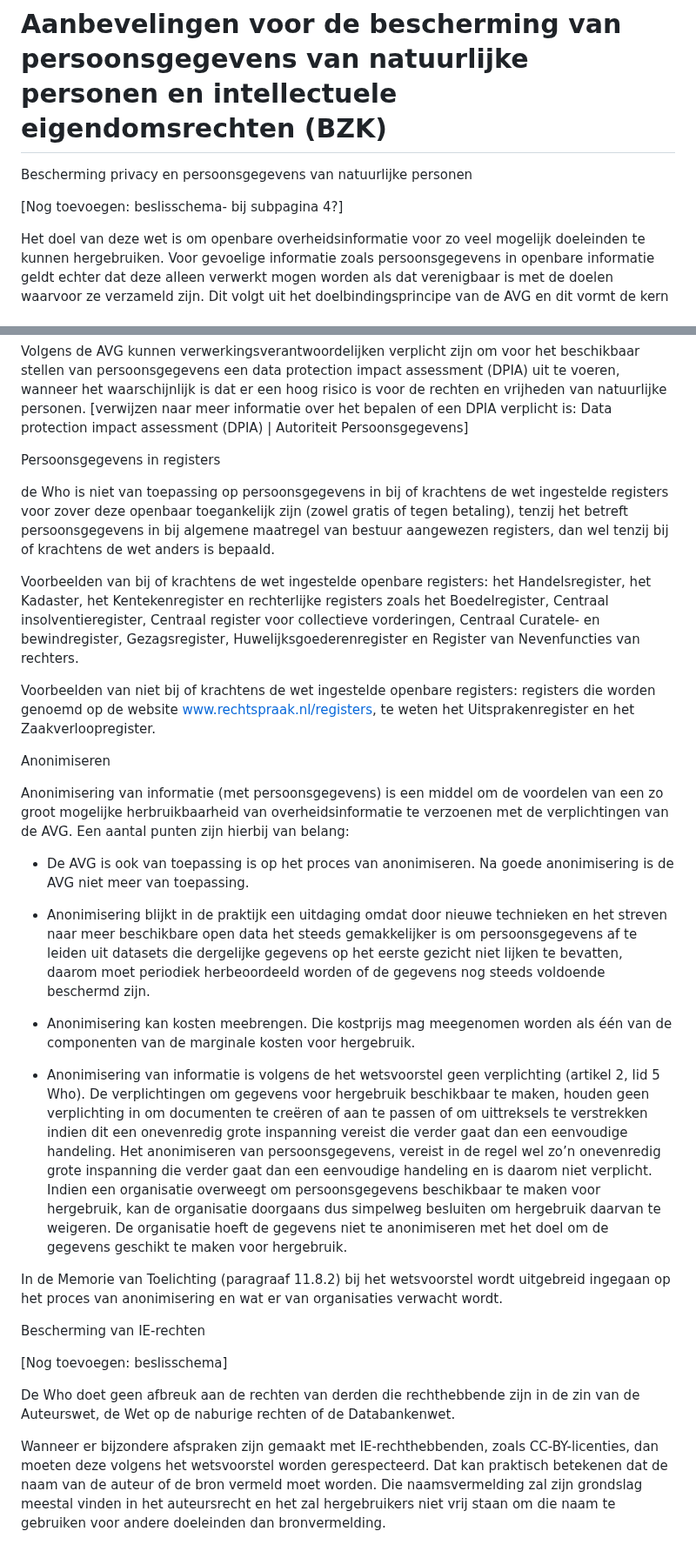
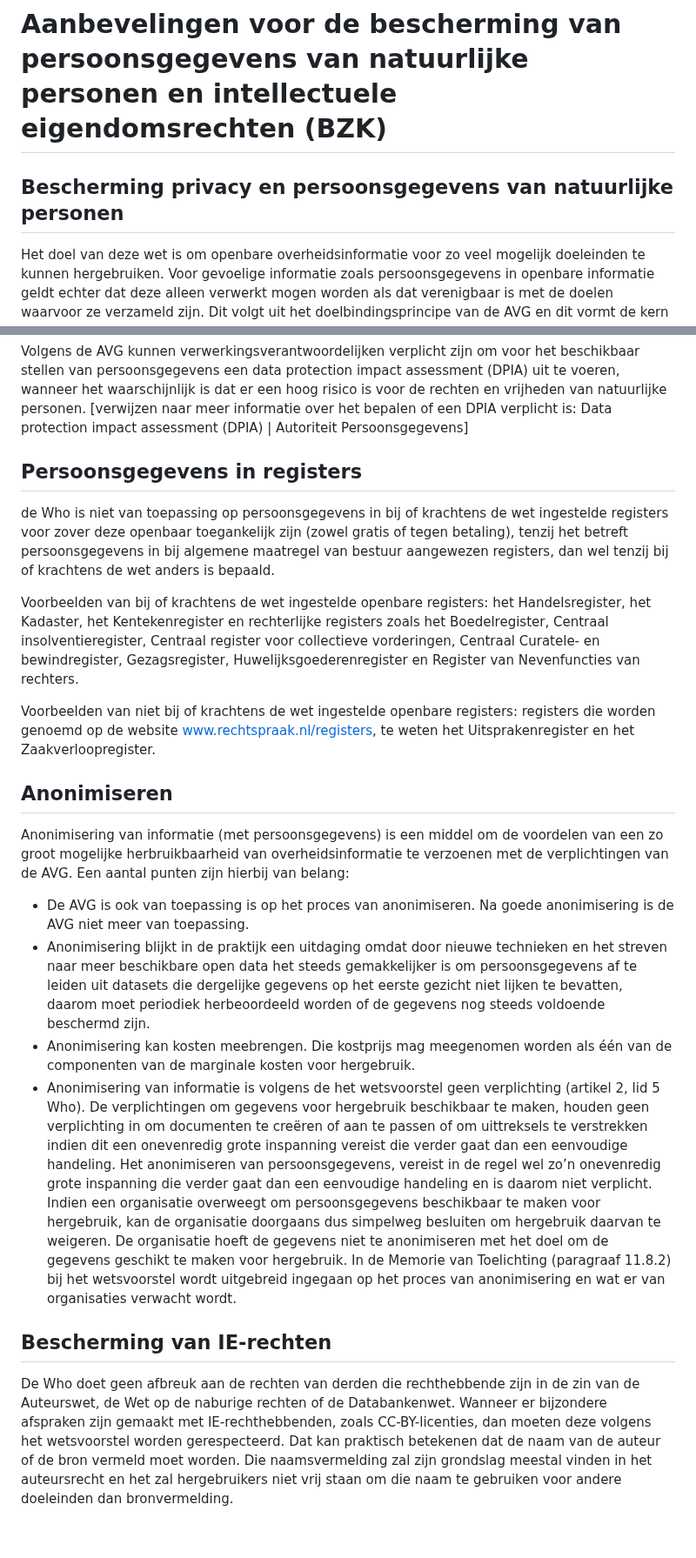
Before and after one commit to MinBZK/Handleiding-hWho, a Markdown page: Aanbevelingbescherming.md, 2 parts joined by grey strips. Shown at 87% size. Drawn GitHub-style.

```diff
--- a/Aanbevelingbescherming.md
+++ b/Aanbevelingbescherming.md
@@ -1,9 +1,6 @@
 # Aanbevelingen voor de bescherming van persoonsgegevens van natuurlijke personen en intellectuele eigendomsrechten (BZK)
 
-Bescherming privacy en persoonsgegevens van natuurlijke personen
-
-[Nog toevoegen: beslisschema- bij subpagina 4?]
-
+## Bescherming privacy en persoonsgegevens van natuurlijke personen
 Het doel van deze wet is om openbare overheidsinformatie voor zo veel mogelijk doeleinden te kunnen hergebruiken. Voor gevoelige informatie zoals persoonsgegevens in openbare informatie geldt echter dat deze alleen verwerkt mogen worden als dat verenigbaar is met de doelen waarvoor ze verzameld zijn. Dit volgt uit het doelbindingsprincipe van de AVG en dit vormt de kern van het fundamentele recht op de bescherming van persoonsgegevens van natuurlijke personen.
 
 Doelbinding en hergebruik zijn, voor persoonsgegevens, vaak elkaars tegenpolen. Dat betekent dat persoonsgegevens zich maar zeer beperkt lenen voor hergebruik. Dat is terecht, omdat hergebruik van persoonsgegevens kan leiden tot vele risico's voor de rechten en vrijheden van natuurlijke personen zoals misbruik, zoals doxing en identiteitsfraude.
@@ -16,32 +13,20 @@ De Who bevat een aantal aanvullende waarborgen om de persoonsgegevens van mensen
 
 Volgens de AVG kunnen verwerkingsverantwoordelijken verplicht zijn om voor het beschikbaar stellen van persoonsgegevens een data protection impact assessment (DPIA) uit te voeren, wanneer het waarschijnlijk is dat er een hoog risico is voor de rechten en vrijheden van natuurlijke personen. [verwijzen naar meer informatie over het bepalen of een DPIA verplicht is: Data protection impact assessment (DPIA) | Autoriteit Persoonsgegevens]
 
-Persoonsgegevens in registers
-
+## Persoonsgegevens in registers
 de Who is niet van toepassing op persoonsgegevens in bij of krachtens de wet ingestelde registers voor zover deze openbaar toegankelijk zijn (zowel gratis of tegen betaling), tenzij het betreft persoonsgegevens in bij algemene maatregel van bestuur aangewezen registers, dan wel tenzij bij of krachtens de wet anders is bepaald.
 
 Voorbeelden van bij of krachtens de wet ingestelde openbare registers: het Handelsregister, het Kadaster, het Kentekenregister en rechterlijke registers zoals het Boedelregister, Centraal insolventieregister, Centraal register voor collectieve vorderingen, Centraal Curatele- en bewindregister, Gezagsregister, Huwelijksgoederenregister en Register van Nevenfuncties van rechters.
 
 Voorbeelden van niet bij of krachtens de wet ingestelde openbare registers: registers die worden genoemd op de website www.rechtspraak.nl/registers, te weten het Uitsprakenregister en het Zaakverloopregister.
 
-Anonimiseren
-
+## Anonimiseren
 Anonimisering van informatie (met persoonsgegevens) is een middel om de voordelen van een zo groot mogelijke herbruikbaarheid van overheidsinformatie te verzoenen met de verplichtingen van de AVG. Een aantal punten zijn hierbij van belang:
-
-* De AVG is ook van toepassing is op het proces van anonimiseren. Na goede anonimisering is de AVG niet meer van toepassing.
-
-* Anonimisering blijkt in de praktijk een uitdaging omdat door nieuwe technieken en het streven naar meer beschikbare open data het steeds gemakkelijker is om persoonsgegevens af te leiden uit datasets die dergelijke gegevens op het eerste gezicht niet lijken te bevatten, daarom moet periodiek herbeoordeeld worden of de gegevens nog steeds voldoende beschermd zijn.
-
-* Anonimisering kan kosten meebrengen. Die kostprijs mag meegenomen worden als één van de componenten van de marginale kosten voor hergebruik.
-
-* Anonimisering van informatie is volgens de het wetsvoorstel geen verplichting (artikel 2, lid 5 Who). De verplichtingen om gegevens voor hergebruik beschikbaar te maken, houden geen verplichting in om documenten te creëren of aan te passen of om uittreksels te verstrekken indien dit een onevenredig grote inspanning vereist die verder gaat dan een eenvoudige handeling. Het anonimiseren van persoonsgegevens, vereist in de regel wel zo’n onevenredig grote inspanning die verder gaat dan een eenvoudige handeling en is daarom niet verplicht. Indien een organisatie overweegt om persoonsgegevens beschikbaar te maken voor hergebruik, kan de organisatie doorgaans dus simpelweg besluiten om hergebruik daarvan te weigeren. De organisatie hoeft de gegevens niet te anonimiseren met het doel om de gegevens geschikt te maken voor hergebruik.
-
+- De AVG is ook van toepassing is op het proces van anonimiseren. Na goede anonimisering is de AVG niet meer van toepassing.
+- Anonimisering blijkt in de praktijk een uitdaging omdat door nieuwe technieken en het streven naar meer beschikbare open data het steeds gemakkelijker is om persoonsgegevens af te leiden uit datasets die dergelijke gegevens op het eerste gezicht niet lijken te bevatten, daarom moet periodiek herbeoordeeld worden of de gegevens nog steeds voldoende beschermd zijn.
+- Anonimisering kan kosten meebrengen. Die kostprijs mag meegenomen worden als één van de componenten van de marginale kosten voor hergebruik.
+- Anonimisering van informatie is volgens de het wetsvoorstel geen verplichting (artikel 2, lid 5 Who). De verplichtingen om gegevens voor hergebruik beschikbaar te maken, houden geen verplichting in om documenten te creëren of aan te passen of om uittreksels te verstrekken indien dit een onevenredig grote inspanning vereist die verder gaat dan een eenvoudige handeling. Het anonimiseren van persoonsgegevens, vereist in de regel wel zo’n onevenredig grote inspanning die verder gaat dan een eenvoudige handeling en is daarom niet verplicht. Indien een organisatie overweegt om persoonsgegevens beschikbaar te maken voor hergebruik, kan de organisatie doorgaans dus simpelweg besluiten om hergebruik daarvan te weigeren. De organisatie hoeft de gegevens niet te anonimiseren met het doel om de gegevens geschikt te maken voor hergebruik.
 In de Memorie van Toelichting (paragraaf 11.8.2) bij het wetsvoorstel wordt uitgebreid ingegaan op het proces van anonimisering en wat er van organisaties verwacht wordt.
 
-Bescherming van IE-rechten
-
-[Nog toevoegen: beslisschema]
-
-De Who doet geen afbreuk aan de rechten van derden die rechthebbende zijn in de zin van de Auteurswet, de Wet op de naburige rechten of de Databankenwet.
-
-Wanneer er bijzondere afspraken zijn gemaakt met IE-rechthebbenden, zoals CC-BY-licenties, dan moeten deze volgens het wetsvoorstel worden gerespecteerd. Dat kan praktisch betekenen dat de naam van de auteur of de bron vermeld moet worden. Die naamsvermelding zal zijn grondslag meestal vinden in het auteursrecht en het zal hergebruikers niet vrij staan om die naam te gebruiken voor andere doeleinden dan bronvermelding.
+## Bescherming van IE-rechten
+De Who doet geen afbreuk aan de rechten van derden die rechthebbende zijn in de zin van de Auteurswet, de Wet op de naburige rechten of de Databankenwet. Wanneer er bijzondere afspraken zijn gemaakt met IE-rechthebbenden, zoals CC-BY-licenties, dan moeten deze volgens het wetsvoorstel worden gerespecteerd. Dat kan praktisch betekenen dat de naam van de auteur of de bron vermeld moet worden. Die naamsvermelding zal zijn grondslag meestal vinden in het auteursrecht en het zal hergebruikers niet vrij staan om die naam te gebruiken voor andere doeleinden dan bronvermelding.
```
